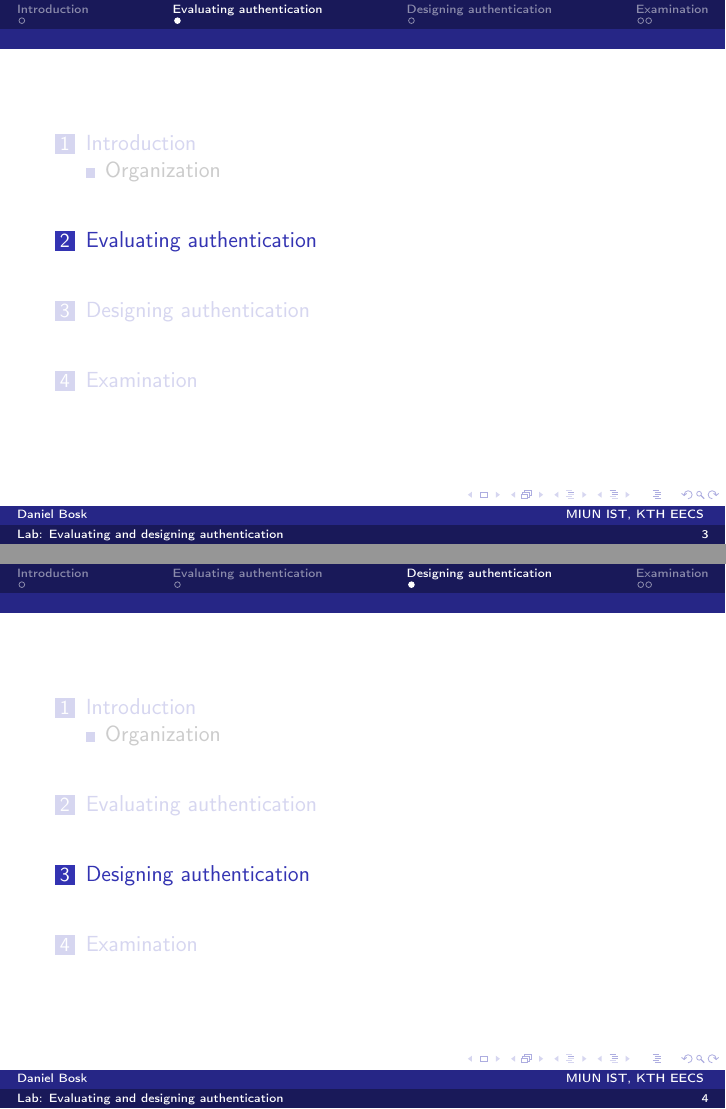
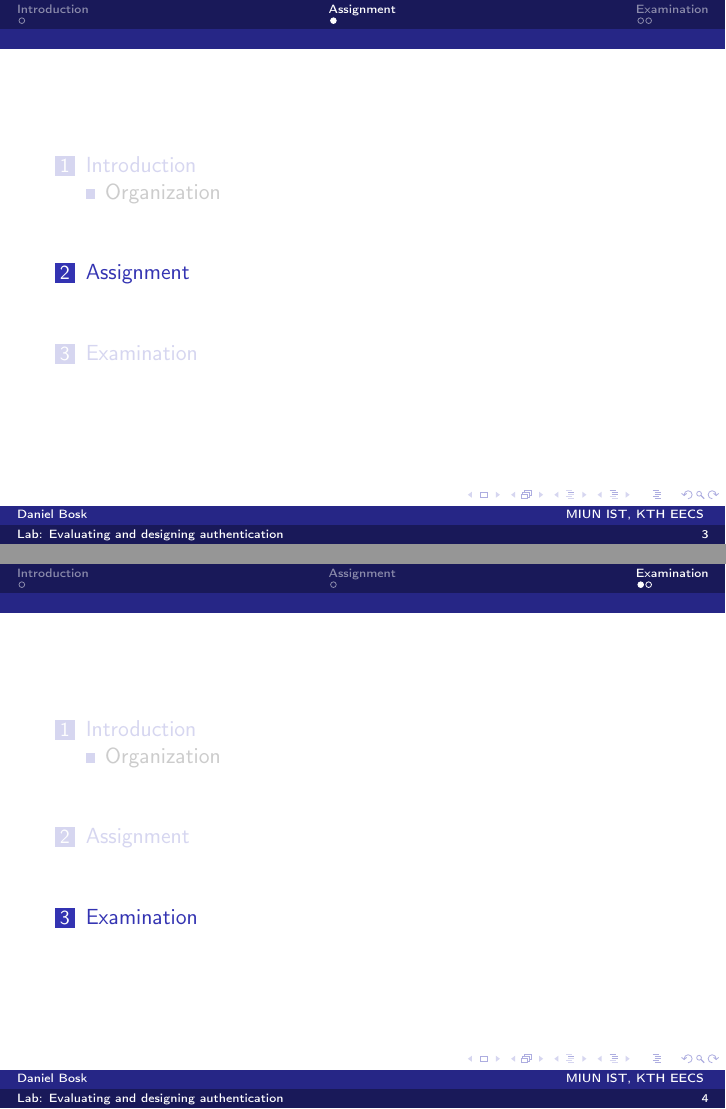
Before and after one commit to OpenSecEd/auth, LaTeX slides (eval-design-lab/eval-design-lab-slides.tex, which reads eval-design-lab/contents.tex): pages 3 and 4 of 6 before the commit and pages 3 and 4 of 5 after it, joined at a grey line. Compiled offline with pdfLaTeX; a LaTeX package or settings file that is missing is left out.

Commit message:
Minor clarification (cosmetic change)

```diff
--- a/eval-design-lab/contents.tex
+++ b/eval-design-lab/contents.tex
@@ -66,7 +66,7 @@ During the session the groups work on a problem, present and discuss the
 results so that every group can learn the from the others.
 
 
-\section{Evaluating authentication}
+\section{Assignment}
 
 \paragraph{Design evaluation criteria}
 
@@ -81,8 +81,7 @@ Pick one good example and one bad example to present to the class.
 During the session, after the presentations, we will synthesize the results
 (lessons learned).
 
-
-\section{Designing authentication}
+\paragraph{Designing authentication}
 
 During the third (and last) session, we will design proper authentication for
 some services.
```
